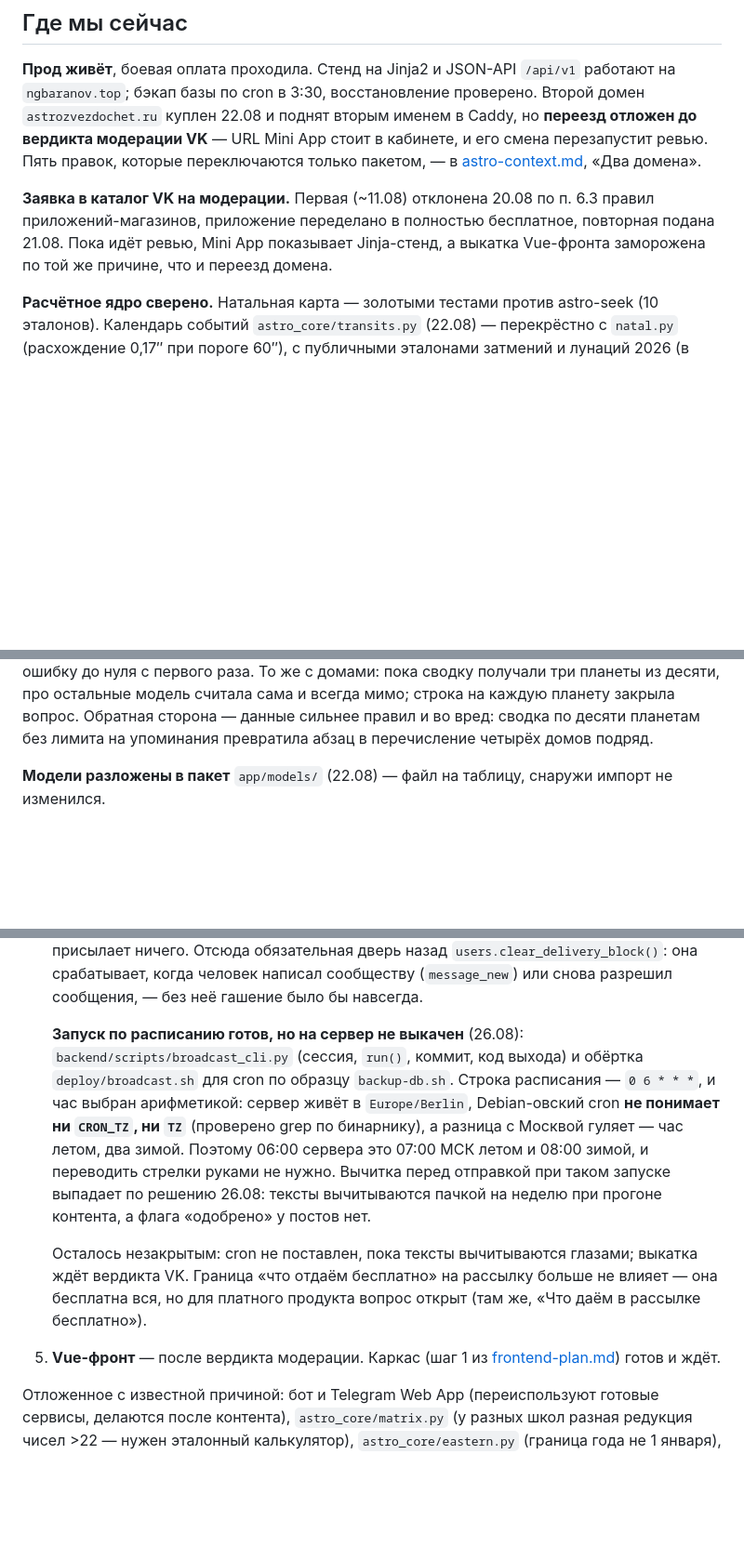
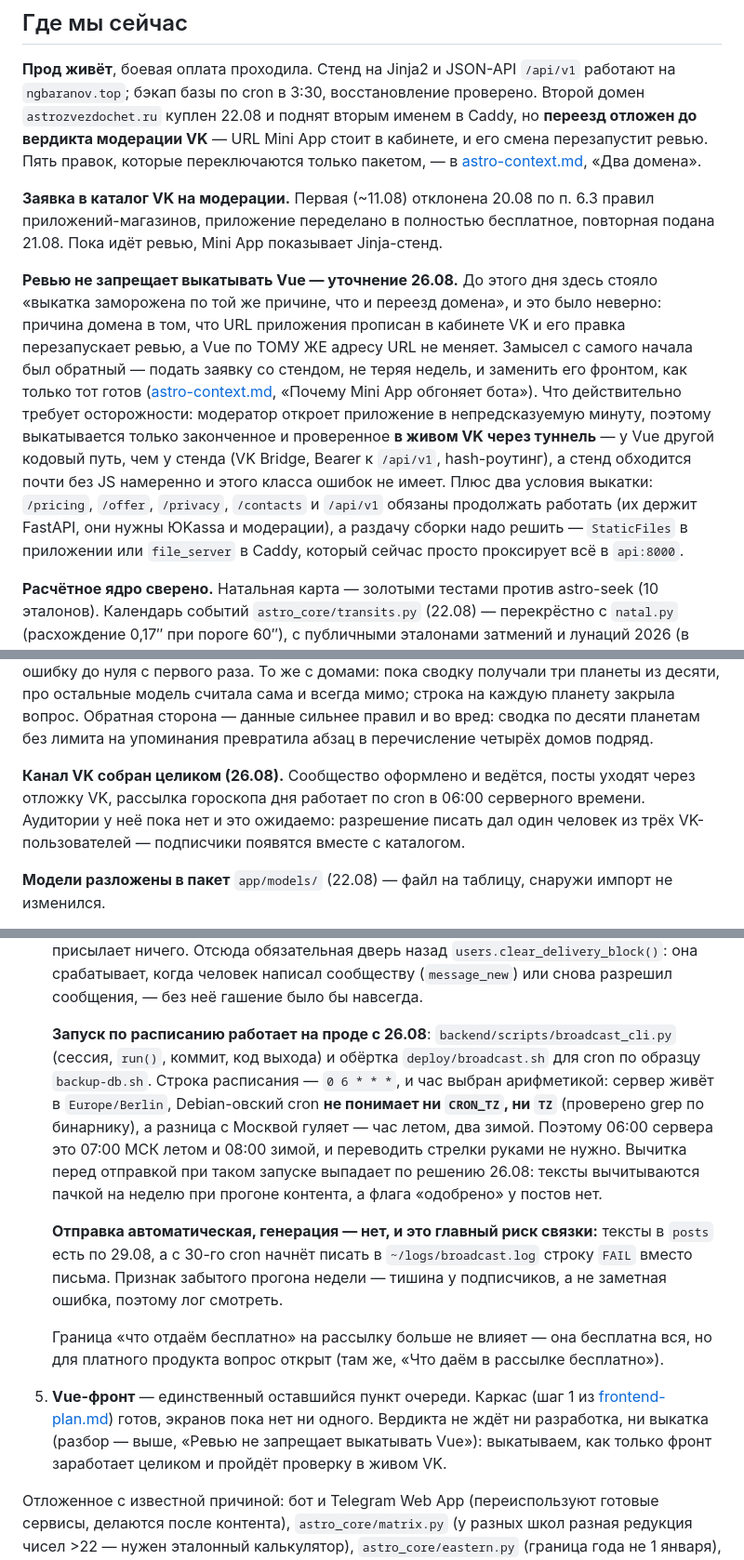
Before and after one commit to ngbaranov1970/AstroService, a Markdown page: docs/progress.md, 3 parts joined by grey strips. Shown at 93% size. Rendered like a GitHub page; blank space fills up the shorter version.

Commit message:
Исправление в документации по фронтенду

```diff
--- a/docs/progress.md
+++ b/docs/progress.md
@@ -22,8 +22,24 @@ VK** — URL Mini App стоит в кабинете, и его смена пе
 **Заявка в каталог VK на модерации.** Первая (~11.08) отклонена 20.08 по
 п. 6.3 правил приложений-магазинов, приложение переделано в полностью
 бесплатное, повторная подана 21.08. Пока идёт ревью, Mini App показывает
-Jinja-стенд, а выкатка Vue-фронта заморожена по той же причине, что и
-переезд домена.
+Jinja-стенд.
+
+**Ревью не запрещает выкатывать Vue — уточнение 26.08.** До этого дня здесь
+стояло «выкатка заморожена по той же причине, что и переезд домена», и это
+было неверно: причина домена в том, что URL приложения прописан в кабинете
+VK и его правка перезапускает ревью, а Vue по ТОМУ ЖЕ адресу URL не меняет.
+Замысел с самого начала был обратный — подать заявку со стендом, не теряя
+недель, и заменить его фронтом, как только тот готов
+([astro-context.md](astro-context.md), «Почему Mini App обгоняет бота»).
+Что действительно требует осторожности: модератор откроет приложение в
+непредсказуемую минуту, поэтому выкатывается только законченное и
+проверенное **в живом VK через туннель** — у Vue другой кодовый путь, чем у
+стенда (VK Bridge, Bearer к `/api/v1`, hash-роутинг), а стенд обходится
+почти без JS намеренно и этого класса ошибок не имеет. Плюс два условия
+выкатки: `/pricing`, `/offer`, `/privacy`, `/contacts` и `/api/v1` обязаны
+продолжать работать (их держит FastAPI, они нужны ЮKassa и модерации), а
+раздачу сборки надо решить — `StaticFiles` в приложении или `file_server`
+в Caddy, который сейчас просто проксирует всё в `api:8000`.
 
 **Расчётное ядро сверено.** Натальная карта — золотыми тестами против
 astro-seek (10 эталонов). Календарь событий `astro_core/transits.py`
@@ -57,6 +73,12 @@ v6 стоит около 41 тыс.
 Обратная сторона — данные сильнее правил и во вред: сводка по десяти
 планетам без лимита на упоминания превратила абзац в перечисление четырёх
 домов подряд.
+
+**Канал VK собран целиком (26.08).** Сообщество оформлено и ведётся, посты
+уходят через отложку VK, рассылка гороскопа дня работает по cron в 06:00
+серверного времени. Аудитории у неё пока нет и это ожидаемо: разрешение
+писать дал один человек из трёх VK-пользователей — подписчики появятся
+вместе с каталогом.
 
 **Модели разложены в пакет** `app/models/` (22.08) — файл на таблицу,
 снаружи импорт не изменился.
@@ -242,7 +271,7 @@ uv run python scripts/natal_cli.py 1993-02-01 12:00 Пермь --json > tests/go
    сообществу (`message_new`) или снова разрешил сообщения, — без неё
    гашение было бы навсегда.
 
-   **Запуск по расписанию готов, но на сервер не выкачен** (26.08):
+   **Запуск по расписанию работает на проде с 26.08**:
    `backend/scripts/broadcast_cli.py` (сессия, `run()`, коммит, код выхода)
    и обёртка `deploy/broadcast.sh` для cron по образцу `backup-db.sh`.
    Строка расписания — `0 6 * * *`, и час выбран арифметикой: сервер живёт
@@ -253,13 +282,20 @@ uv run python scripts/natal_cli.py 1993-02-01 12:00 Пермь --json > tests/go
    таком запуске выпадает по решению 26.08: тексты вычитываются пачкой на
    неделю при прогоне контента, а флага «одобрено» у постов нет.
 
-   Осталось незакрытым: cron не поставлен, пока тексты вычитываются
-   глазами; выкатка ждёт вердикта VK. Граница «что отдаём
-   бесплатно» на рассылку больше не влияет — она бесплатна вся, но для
-   платного продукта вопрос открыт (там же, «Что даём в рассылке
-   бесплатно»).
-5. **Vue-фронт** — после вердикта модерации. Каркас (шаг 1 из
-   [frontend-plan.md](frontend-plan.md)) готов и ждёт.
+   **Отправка автоматическая, генерация — нет, и это главный риск связки:**
+   тексты в `posts` есть по 29.08, а с 30-го cron начнёт писать в
+   `~/logs/broadcast.log` строку `FAIL` вместо письма. Признак забытого
+   прогона недели — тишина у подписчиков, а не заметная ошибка, поэтому
+   лог смотреть.
+
+   Граница «что отдаём бесплатно» на рассылку больше не влияет — она
+   бесплатна вся, но для платного продукта вопрос открыт (там же, «Что
+   даём в рассылке бесплатно»).
+5. **Vue-фронт** — единственный оставшийся пункт очереди. Каркас (шаг 1 из
+   [frontend-plan.md](frontend-plan.md)) готов, экранов пока нет ни одного.
+   Вердикта не ждёт ни разработка, ни выкатка (разбор — выше, «Ревью не
+   запрещает выкатывать Vue»): выкатываем, как только фронт заработает
+   целиком и пройдёт проверку в живом VK.
 
 Отложенное с известной причиной: бот и Telegram Web App (переиспользуют
 готовые сервисы, делаются после контента), `astro_core/matrix.py` (у разных
```
Also changed, not shown: other parts of docs/progress.md (+10 -3 lines).
